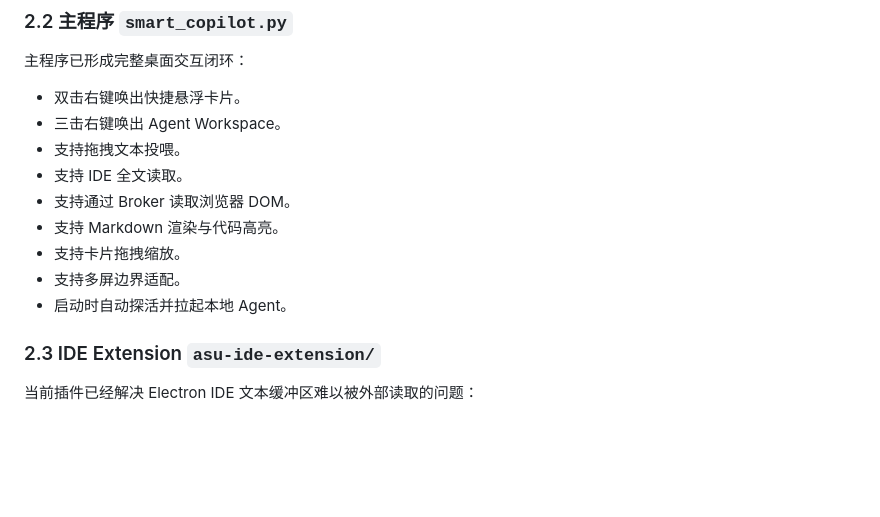
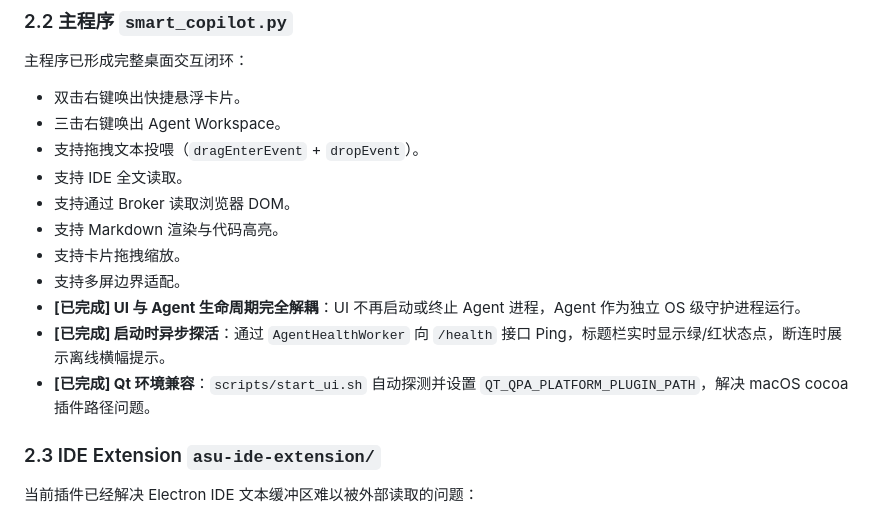
Before and after one commit to Walter1218/OpenCopilot, a Markdown page: ASU_Local_Agent_Roadmap.md, the part around one of its changes. Rendered like a GitHub page; blank space fills up the shorter version.

```diff
--- a/ASU_Local_Agent_Roadmap.md
+++ b/ASU_Local_Agent_Roadmap.md
@@ -61,13 +61,15 @@ ASU 当前已经从“悬浮 AI 卡片原型”演进到“桌面级本地上下
 
 - 双击右键唤出快捷悬浮卡片。
 - 三击右键唤出 Agent Workspace。
-- 支持拖拽文本投喂。
+- 支持拖拽文本投喂（`dragEnterEvent` + `dropEvent`）。
 - 支持 IDE 全文读取。
 - 支持通过 Broker 读取浏览器 DOM。
 - 支持 Markdown 渲染与代码高亮。
 - 支持卡片拖拽缩放。
 - 支持多屏边界适配。
-- 启动时自动探活并拉起本地 Agent。
+- **[已完成] UI 与 Agent 生命周期完全解耦**：UI 不再启动或终止 Agent 进程，Agent 作为独立 OS 级守护进程运行。
+- **[已完成] 启动时异步探活**：通过 `AgentHealthWorker` 向 `/health` 接口 Ping，标题栏实时显示绿/红状态点，断连时展示离线横幅提示。
+- **[已完成] Qt 环境兼容**：`scripts/start_ui.sh` 自动探测并设置 `QT_QPA_PLATFORM_PLUGIN_PATH`，解决 macOS cocoa 插件路径问题。
 
 ### 2.3 IDE Extension `asu-ide-extension/`
 
```
Also changed, not shown: other parts of ASU_Local_Agent_Roadmap.md (+19 -18 lines), ASU_Architecture_Context_Extraction.md (+3 -3 lines), ASU_Daemon_Deployment_Plan.md (+56 -49 lines).
